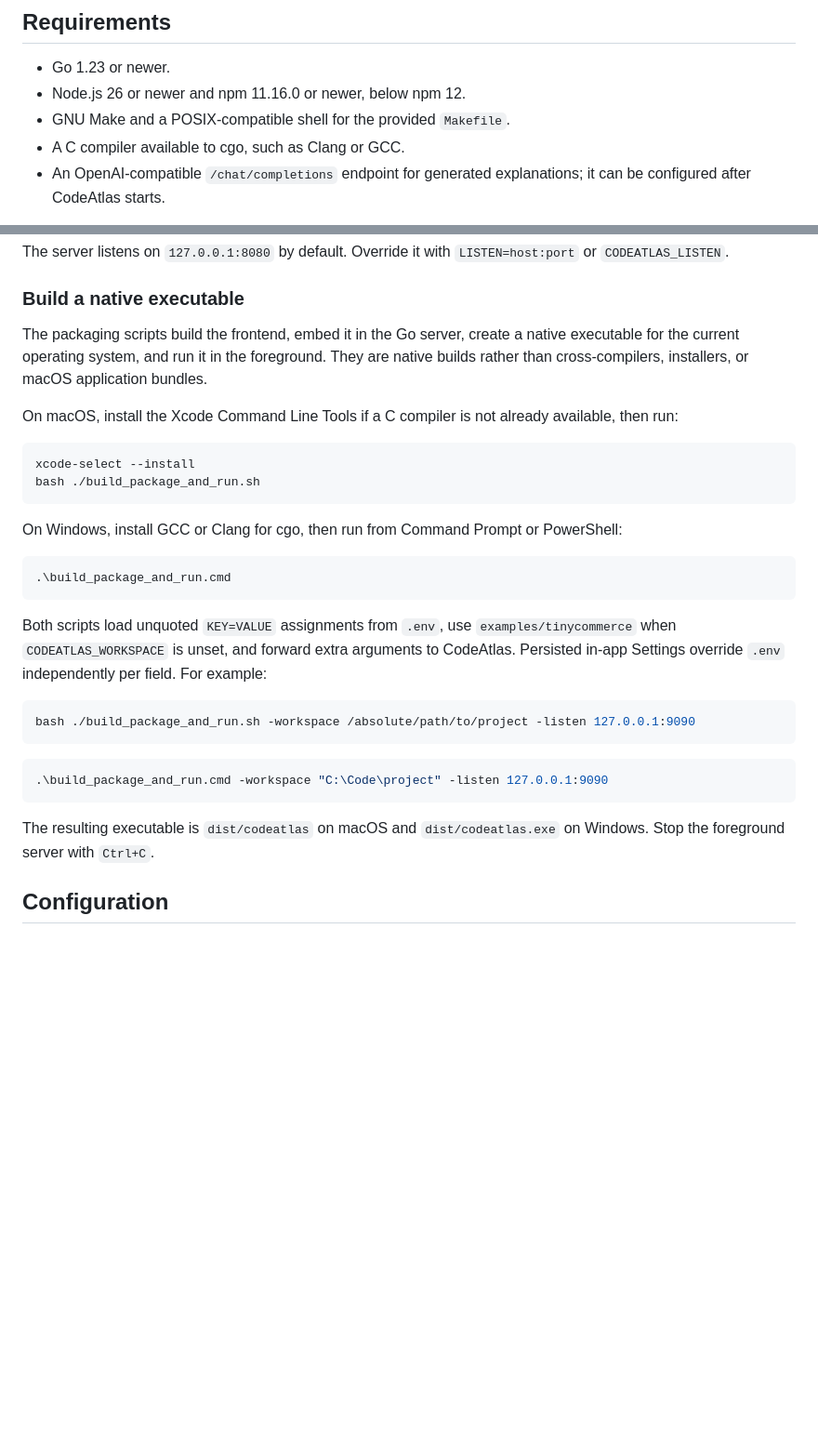
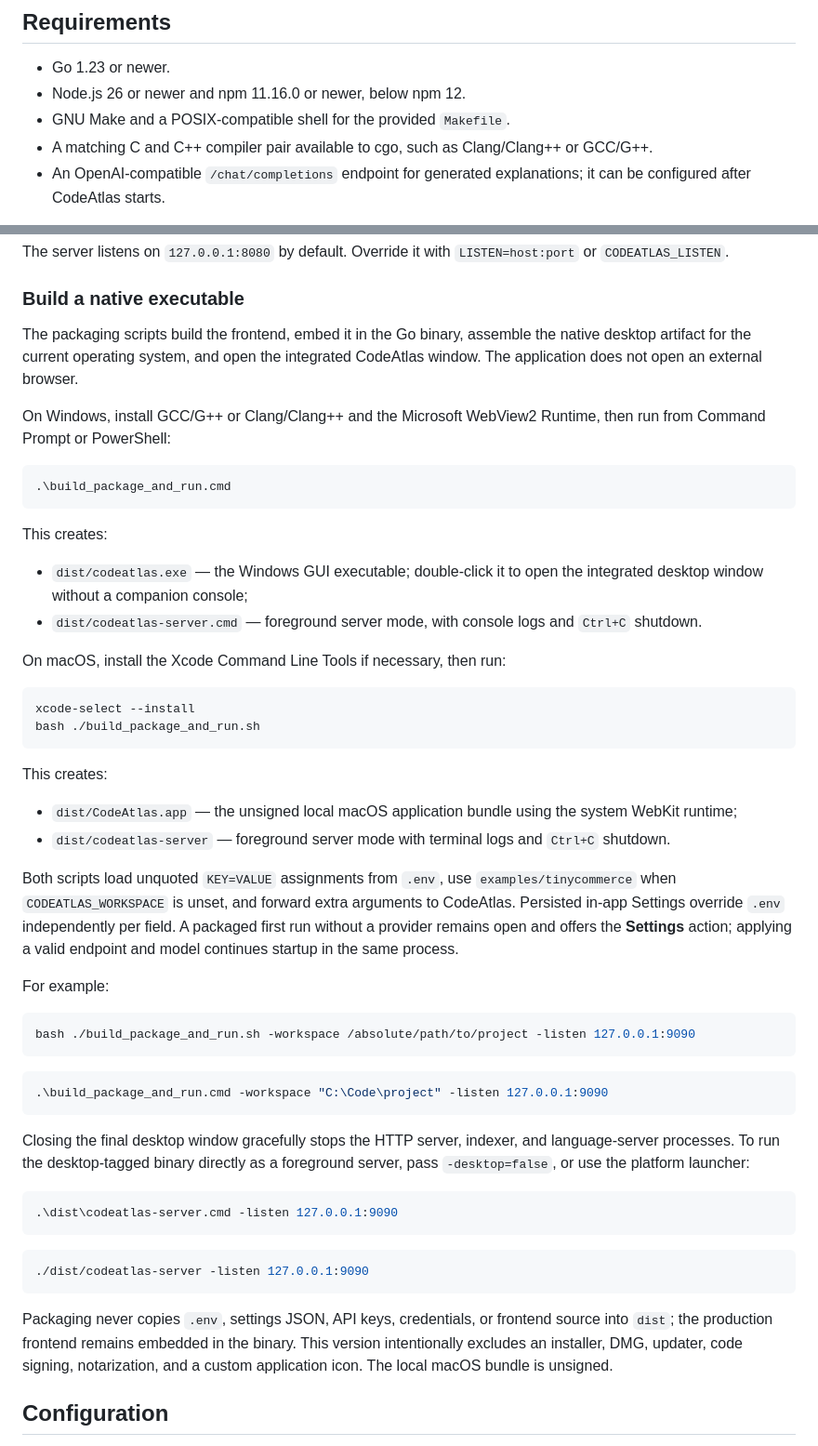
Before and after one commit to ThalesMMS/CodeAtlas, a Markdown page: README.md, 2 parts joined by grey strips. Shown at 93% size. Drawn GitHub-style; blank space fills up the shorter version.

Commit message:
docs: explain desktop package workflows

````diff
--- a/README.md
+++ b/README.md
@@ -32,7 +32,8 @@ CodeAtlas combines deterministic Tree-sitter parsing, symbol and relationship gr
 - Go 1.23 or newer.
 - Node.js 26 or newer and npm 11.16.0 or newer, below npm 12.
 - GNU Make and a POSIX-compatible shell for the provided `Makefile`.
-- A C compiler available to cgo, such as Clang or GCC.
+- A matching C and C++ compiler pair available to cgo, such as Clang/Clang++
+  or GCC/G++.
 - An OpenAI-compatible `/chat/completions` endpoint for generated explanations;
   it can be configured after CodeAtlas starts.
 
@@ -72,30 +73,46 @@ The server listens on `127.0.0.1:8080` by default. Override it with `LISTEN=host
 
 ### Build a native executable
 
-The packaging scripts build the frontend, embed it in the Go server, create a
-native executable for the current operating system, and run it in the
-foreground. They are native builds rather than cross-compilers, installers, or
-macOS application bundles.
+The packaging scripts build the frontend, embed it in the Go binary, assemble
+the native desktop artifact for the current operating system, and open the
+integrated CodeAtlas window. The application does not open an external browser.
 
-On macOS, install the Xcode Command Line Tools if a C compiler is not already
-available, then run:
+On Windows, install GCC/G++ or Clang/Clang++ and the Microsoft WebView2 Runtime,
+then run from Command Prompt or PowerShell:
+
+```powershell
+.\build_package_and_run.cmd
+```
+
+This creates:
+
+- `dist/codeatlas.exe` — the Windows GUI executable; double-click it to open the
+  integrated desktop window without a companion console;
+- `dist/codeatlas-server.cmd` — foreground server mode, with console logs and
+  `Ctrl+C` shutdown.
+
+On macOS, install the Xcode Command Line Tools if necessary, then run:
 
 ```bash
 xcode-select --install
 bash ./build_package_and_run.sh
 ```
 
-On Windows, install GCC or Clang for cgo, then run from Command Prompt or
-PowerShell:
+This creates:
 
-```powershell
-.\build_package_and_run.cmd
-```
+- `dist/CodeAtlas.app` — the unsigned local macOS application bundle using the
+  system WebKit runtime;
+- `dist/codeatlas-server` — foreground server mode with terminal logs and
+  `Ctrl+C` shutdown.
 
 Both scripts load unquoted `KEY=VALUE` assignments from `.env`, use
 `examples/tinycommerce` when `CODEATLAS_WORKSPACE` is unset, and forward extra
 arguments to CodeAtlas. Persisted in-app Settings override `.env` independently
-per field. For example:
+per field. A packaged first run without a provider remains open and offers the
+**Settings** action; applying a valid endpoint and model continues startup in
+the same process.
+
+For example:
 
 ```bash
 bash ./build_package_and_run.sh -workspace /absolute/path/to/project -listen 127.0.0.1:9090
@@ -105,8 +122,22 @@ bash ./build_package_and_run.sh -workspace /absolute/path/to/project -listen 127
 .\build_package_and_run.cmd -workspace "C:\Code\project" -listen 127.0.0.1:9090
 ```
 
-The resulting executable is `dist/codeatlas` on macOS and
-`dist/codeatlas.exe` on Windows. Stop the foreground server with `Ctrl+C`.
+Closing the final desktop window gracefully stops the HTTP server, indexer, and
+language-server processes. To run the desktop-tagged binary directly as a
+foreground server, pass `-desktop=false`, or use the platform launcher:
+
+```powershell
+.\dist\codeatlas-server.cmd -listen 127.0.0.1:9090
+```
+
+```bash
+./dist/codeatlas-server -listen 127.0.0.1:9090
+```
+
+Packaging never copies `.env`, settings JSON, API keys, credentials, or frontend
+source into `dist`; the production frontend remains embedded in the binary.
+This version intentionally excludes an installer, DMG, updater, code signing,
+notarization, and a custom application icon. The local macOS bundle is unsigned.
 
 ## Configuration
 
````
